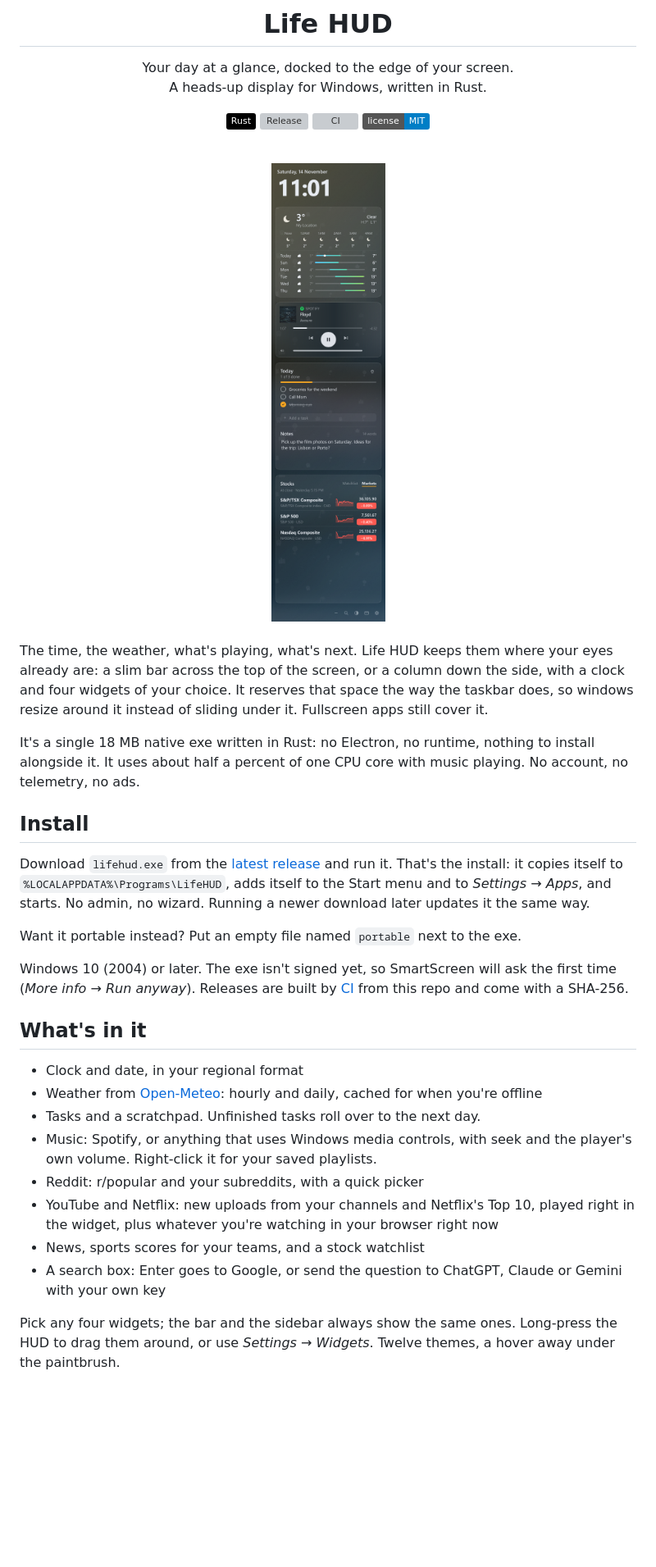
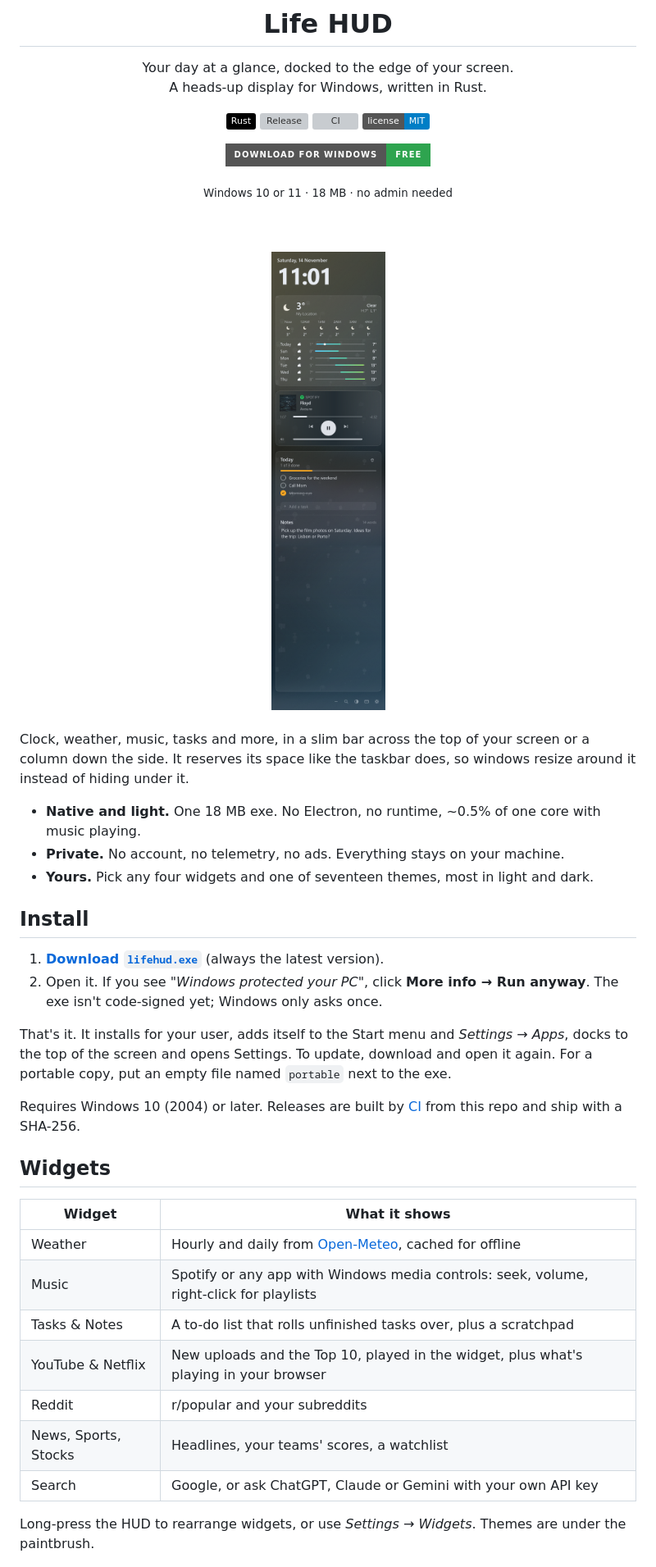
Before and after one commit to George-API/LifeHUD, a Markdown page: README.md, the part around one of its changes. Shown at 82% size. Drawn GitHub-style; pictures changed too: docs/images/sidebar.png; badges without logos; blank space fills up the shorter version; grey boxes are pictures that could not be loaded.

```diff
--- a/README.md
+++ b/README.md
@@ -12,5 +12,10 @@ A heads-up display for Windows, written in Rust.
 [![CI](https://github.com/George-API/LifeHUD/actions/workflows/ci.yml/badge.svg)](https://github.com/George-API/LifeHUD/actions/workflows/ci.yml)
 [![License](https://img.shields.io/badge/license-MIT-blue.svg)](LICENSE)
 
+<a href="https://github.com/George-API/LifeHUD/releases/latest/download/lifehud.exe"><img src="https://img.shields.io/badge/Download_for_Windows-free-2ea44f?style=for-the-badge" height="44" alt="Download Life HUD for Windows"></a>
+
+<sub>Windows 10 or 11 · 18 MB · no admin needed</sub>
+
+<br>
 <br>
 
@@ -21,42 +26,40 @@ A heads-up display for Windows, written in Rust.
 
 </div>
 
-The time, the weather, what's playing, what's next. Life HUD keeps them where your eyes already are: a
-slim bar across the top of the screen, or a column down the side, with a clock and four widgets of your
-choice. It reserves that space the way the taskbar does, so windows resize around it instead of sliding
-under it. Fullscreen apps still cover it.
+Clock, weather, music, tasks and more, in a slim bar across the top of your screen or a column down
+the side. It reserves its space like the taskbar does, so windows resize around it instead of hiding
+under it.
 
-It's a single 18 MB native exe written in Rust: no Electron, no runtime, nothing to install alongside it.
-It uses about half a percent of one CPU core with music playing. No account, no telemetry, no ads.
+- **Native and light.** One 18 MB exe. No Electron, no runtime, ~0.5% of one core with music playing.
+- **Private.** No account, no telemetry, no ads. Everything stays on your machine.
+- **Yours.** Pick any four widgets and one of seventeen themes, most in light and dark.
 
 ## Install
 
-Download `lifehud.exe` from the [latest release](https://github.com/George-API/LifeHUD/releases/latest)
-and run it. That's the install: it copies itself to `%LOCALAPPDATA%\Programs\LifeHUD`, adds itself to
-the Start menu and to *Settings → Apps*, and starts. No admin, no wizard. Running a newer download
-later updates it the same way.
+1. **[Download `lifehud.exe`](https://github.com/George-API/LifeHUD/releases/latest/download/lifehud.exe)** (always the latest version).
+2. Open it. If you see *"Windows protected your PC"*, click **More info → Run anyway**. The exe isn't
+   code-signed yet; Windows only asks once.
 
-Want it portable instead? Put an empty file named `portable` next to the exe.
+That's it. It installs for your user, adds itself to the Start menu and *Settings → Apps*, docks to the
+top of the screen and opens Settings. To update, download and open it again. For a portable copy, put
+an empty file named `portable` next to the exe.
 
-Windows 10 (2004) or later. The exe isn't signed yet, so SmartScreen will ask the first time
-(*More info → Run anyway*). Releases are built by [CI](.github/workflows/release.yml) from this repo and
-come with a SHA-256.
+Requires Windows 10 (2004) or later. Releases are built by [CI](.github/workflows/release.yml) from this
+repo and ship with a SHA-256.
 
-## What's in it
+## Widgets
 
-- Clock and date, in your regional format
-- Weather from [Open-Meteo](https://open-meteo.com): hourly and daily, cached for when you're offline
-- Tasks and a scratchpad. Unfinished tasks roll over to the next day.
-- Music: Spotify, or anything that uses Windows media controls, with seek and the player's own volume.
-  Right-click it for your saved playlists.
-- Reddit: r/popular and your subreddits, with a quick picker
-- YouTube and Netflix: new uploads from your channels and Netflix's Top 10, played right in the widget,
-  plus whatever you're watching in your browser right now
-- News, sports scores for your teams, and a stock watchlist
-- A search box: Enter goes to Google, or send the question to ChatGPT, Claude or Gemini with your own key
+| Widget | What it shows |
+| --- | --- |
+| Weather | Hourly and daily from [Open-Meteo](https://open-meteo.com), cached for offline |
+| Music | Spotify or any app with Windows media controls: seek, volume, right-click for playlists |
+| Tasks & Notes | A to-do list that rolls unfinished tasks over, plus a scratchpad |
+| YouTube & Netflix | New uploads and the Top 10, played in the widget, plus what's playing in your browser |
+| Reddit | r/popular and your subreddits |
+| News, Sports, Stocks | Headlines, your teams' scores, a watchlist |
+| Search | Google, or ask ChatGPT, Claude or Gemini with your own API key |
 
-Pick any four widgets; the bar and the sidebar always show the same ones. Long-press the HUD to drag
-them around, or use *Settings → Widgets*. Twelve themes, a hover away under the paintbrush.
+Long-press the HUD to rearrange widgets, or use *Settings → Widgets*. Themes are under the paintbrush.
 
 <img src="docs/images/settings-widgets.png" width="720" alt="Settings, Widgets page">
 
```
Also changed, not shown: other parts of README.md (+24 -32 lines).
